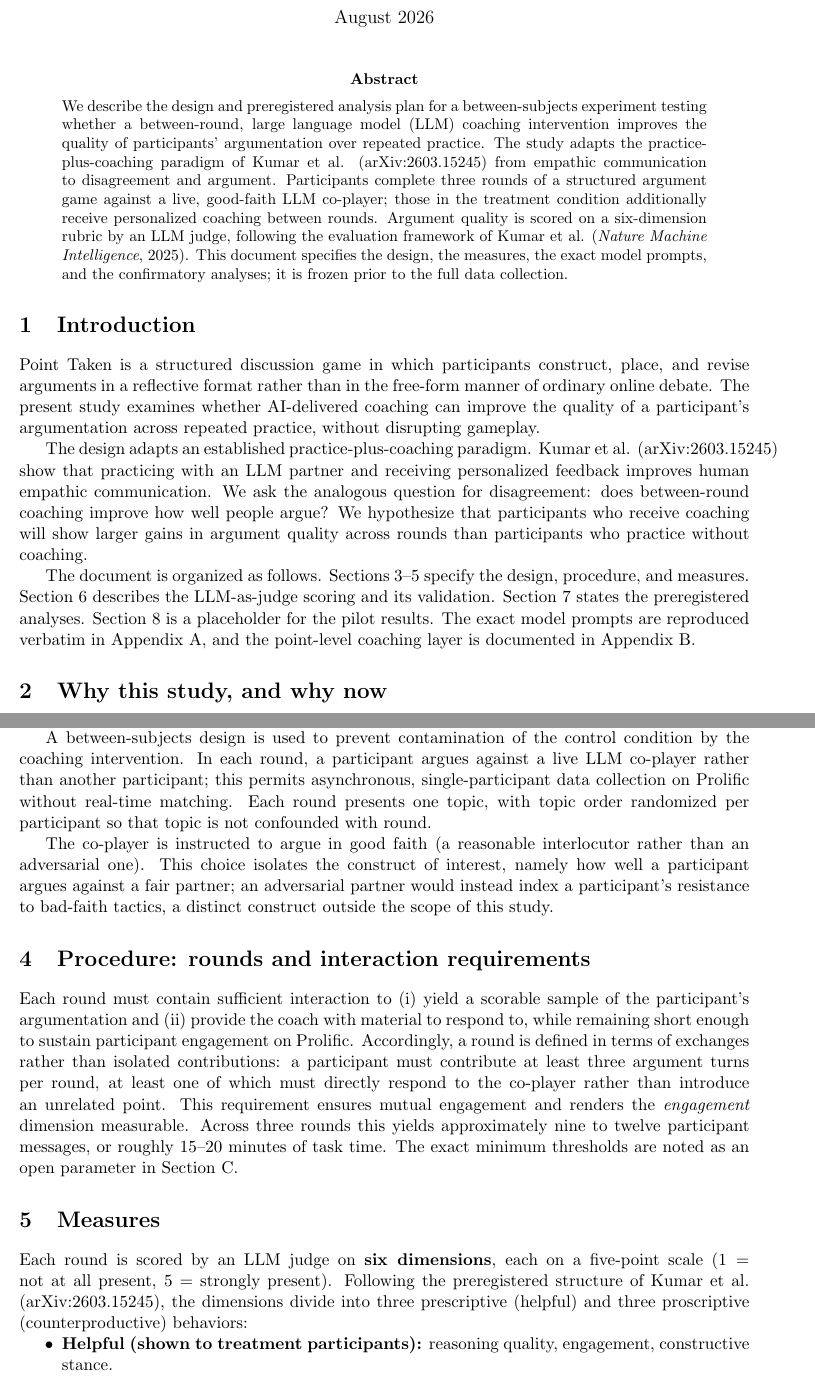
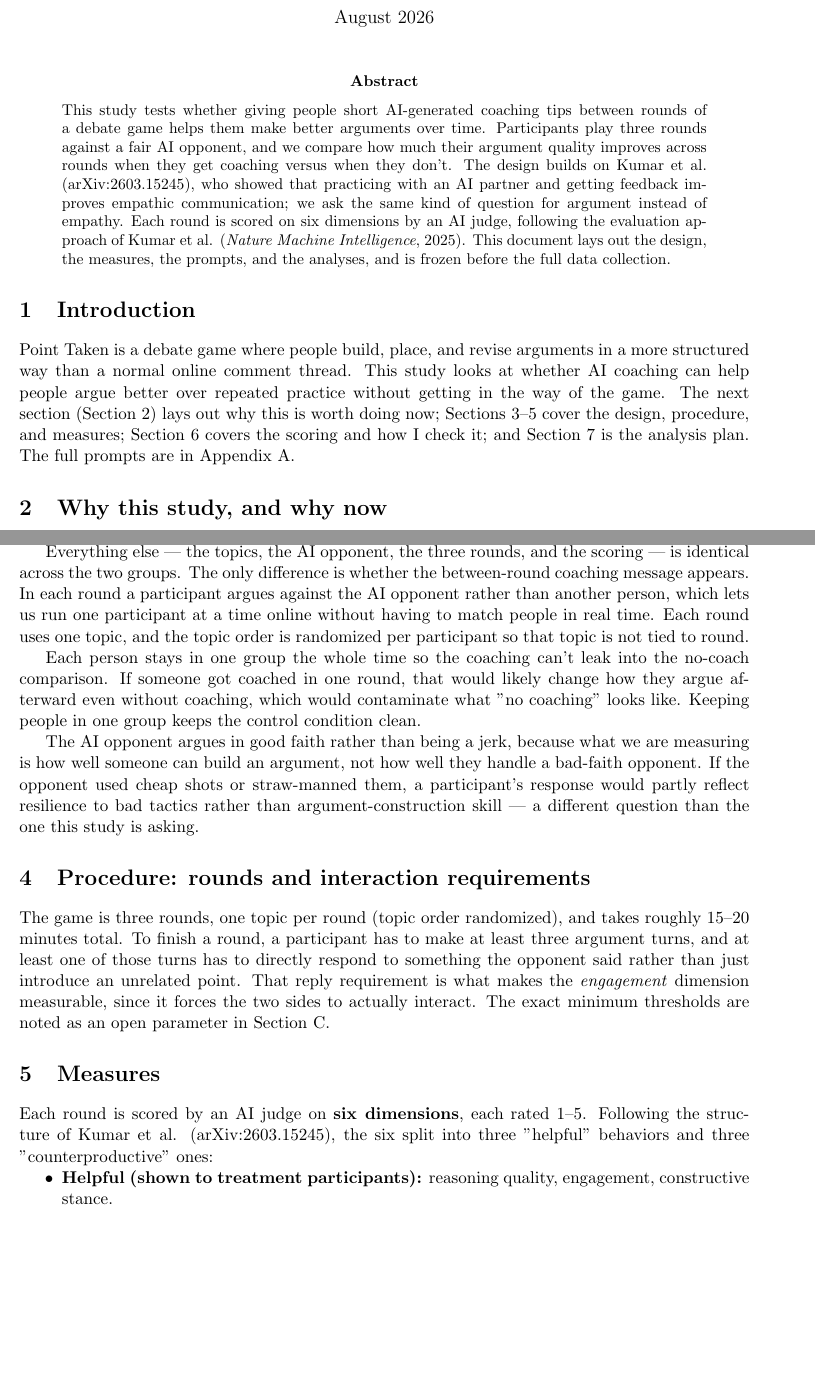
Before and after one commit to coreyczhang/argument-coaching-study, a LaTeX paper (docs/overleaf_point_taken.tex): two parts of pages 1 and 2 of 9 before the commit and two parts of pages 1 and 2 of 8 after it, joined at a grey line, cut so that both start at the same text, the shorter picture padded with empty space. Compiled offline with pdfLaTeX.

Commit message:
Rewrite methods sections in author's own voice (#5) + fill AsPredicted (#3)
Replace the formal/AI-flagged methods prose (abstract, design, procedure,
measures, validation, analysis) with Corey's own wording; add ASPREDICTED_FILLED.md
completed from his answers.

```diff
--- a/docs/overleaf_point_taken.tex
+++ b/docs/overleaf_point_taken.tex
@@ -20,49 +20,33 @@
 
 \begin{abstract}
 \noindent
-We describe the design and preregistered analysis plan for a between-subjects
-experiment testing whether a between-round, large language model (LLM) coaching
-intervention improves the quality of participants' argumentation over repeated
-practice. The study adapts the practice-plus-coaching paradigm of Kumar et al.
-(arXiv:2603.15245) from empathic communication to disagreement and argument.
-Participants complete three rounds of a structured argument game against a live,
-good-faith LLM co-player; those in the treatment condition additionally receive
-personalized coaching between rounds. Argument quality is scored on a six-dimension
-rubric by an LLM judge, following the evaluation framework of Kumar et al.
-(\emph{Nature Machine Intelligence}, 2025). This document specifies the design,
-the measures, the exact model prompts, and the confirmatory analyses; it is
-frozen prior to the full data collection.
+This study tests whether giving people short AI-generated coaching tips between
+rounds of a debate game helps them make better arguments over time. Participants
+play three rounds against a fair AI opponent, and we compare how much their
+argument quality improves across rounds when they get coaching versus when they
+don't. The design builds on Kumar et al. (arXiv:2603.15245), who showed that
+practicing with an AI partner and getting feedback improves empathic
+communication; we ask the same kind of question for argument instead of empathy.
+Each round is scored on six dimensions by an AI judge, following the evaluation
+approach of Kumar et al. (\emph{Nature Machine Intelligence}, 2025). This document
+lays out the design, the measures, the prompts, and the analyses, and is frozen
+before the full data collection.
 \end{abstract}
 
 \section{Introduction}
 
-Point Taken is a structured discussion game in which participants construct,
-place, and revise arguments in a reflective format rather than in the free-form
-manner of ordinary online debate. The present study examines whether AI-delivered
-coaching can improve the quality of a participant's argumentation across repeated
-practice, without disrupting gameplay.
-
-The design adapts an established practice-plus-coaching paradigm. Kumar et al.
-(arXiv:2603.15245) show that practicing with an LLM partner and receiving
-personalized feedback improves human empathic communication. We ask the analogous
-question for disagreement: does between-round coaching improve how well people
-argue? We hypothesize that participants who receive coaching will show larger
-gains in argument quality across rounds than participants who practice without
-coaching.
-
-The document is organized as follows. Sections~\ref{sec:design}--\ref{sec:measures}
-specify the design, procedure, and measures. Section~\ref{sec:judge} describes the
-LLM-as-judge scoring and its validation. Section~\ref{sec:analysis} states the
-preregistered analyses. Section~\ref{sec:results} is a placeholder for the pilot
-results. The exact model prompts are reproduced verbatim in
-Appendix~\ref{sec:prompts}, and the point-level coaching layer is documented in
-Appendix~\ref{sec:pointlevel}.
+Point Taken is a debate game where people build, place, and revise arguments in a
+more structured way than a normal online comment thread. This study looks at
+whether AI coaching can help people argue better over repeated practice without
+getting in the way of the game. The next section (Section~\ref{sec:whynow}) lays
+out why this is worth doing now; Sections~\ref{sec:design}--\ref{sec:measures} cover
+the design, procedure, and measures; Section~\ref{sec:judge} covers the scoring and
+how I check it; and Section~\ref{sec:analysis} is the analysis plan. The full
+prompts are in Appendix~\ref{sec:prompts}.
 
 \section{Why this study, and why now}
 \label{sec:whynow}
 
-% Corey's own words (assembled from his reasoning). Read and adjust so every line
-% is one you can defend out loud.
 AI is being used more and more in how people argue and reason online, and learning
 how to interact with it well is becoming important. Part of why online arguing
 goes wrong is that people cannot read body language or tone, so they misread each
@@ -85,18 +69,26 @@ participants are randomly assigned (50/50) on first entry:
   coaching interface.
 \end{itemize}
 
-A between-subjects design is used to prevent contamination of the control
-condition by the coaching intervention. In each round, a participant argues
-against a live LLM co-player rather than another participant; this permits
-asynchronous, single-participant data collection on Prolific without real-time
-matching. Each round presents one topic, with topic order randomized per
-participant so that topic is not confounded with round.
+Everything else --- the topics, the AI opponent, the three rounds, and the
+scoring --- is identical across the two groups. The only difference is whether the
+between-round coaching message appears. In each round a participant argues against
+the AI opponent rather than another person, which lets us run one participant at a
+time online without having to match people in real time. Each round uses one
+topic, and the topic order is randomized per participant so that topic is not tied
+to round.
 
-The co-player is instructed to argue in good faith (a reasonable interlocutor
-rather than an adversarial one). This choice isolates the construct of interest,
-namely how well a participant argues against a fair partner; an adversarial
-partner would instead index a participant's resistance to bad-faith tactics, a
-distinct construct outside the scope of this study.
+Each person stays in one group the whole time so the coaching can't leak into the
+no-coach comparison. If someone got coached in one round, that would likely change
+how they argue afterward even without coaching, which would contaminate what "no
+coaching" looks like. Keeping people in one group keeps the control condition
+clean.
+
+The AI opponent argues in good faith rather than being a jerk, because what we are
+measuring is how well someone can build an argument, not how well they handle a
+bad-faith opponent. If the opponent used cheap shots or straw-manned them, a
+participant's response would partly reflect resilience to bad tactics rather than
+argument-construction skill --- a different question than the one this study is
+asking.
 
 \begin{figure}[h]
 \centering
@@ -113,26 +105,20 @@ the composite score across rounds, compared between conditions.}
 \section{Procedure: rounds and interaction requirements}
 \label{sec:procedure}
 
-Each round must contain sufficient interaction to (i) yield a scorable sample of
-the participant's argumentation and (ii) provide the coach with material to
-respond to, while remaining short enough to sustain participant engagement on
-Prolific. Accordingly, a round is defined in terms of exchanges rather than
-isolated contributions: a participant must contribute at least three argument
-turns per round, at least one of which must directly respond to the co-player
-rather than introduce an unrelated point. This requirement ensures mutual
-engagement and renders the \emph{engagement} dimension measurable. Across three
-rounds this yields approximately nine to twelve participant messages, or roughly
-15--20 minutes of task time. The exact minimum thresholds are noted as an open
-parameter in Section~\ref{sec:open}.
+The game is three rounds, one topic per round (topic order randomized), and takes
+roughly 15--20 minutes total. To finish a round, a participant has to make at
+least three argument turns, and at least one of those turns has to directly
+respond to something the opponent said rather than just introduce an unrelated
+point. That reply requirement is what makes the \emph{engagement} dimension
+measurable, since it forces the two sides to actually interact. The exact minimum
+thresholds are noted as an open parameter in Section~\ref{sec:open}.
 
 \section{Measures}
 \label{sec:measures}
 
-Each round is scored by an LLM judge on \textbf{six dimensions}, each on a
-five-point scale ($1 =$ not at all present, $5 =$ strongly present). Following the
-preregistered structure of Kumar et al. (arXiv:2603.15245), the dimensions divide
-into three prescriptive (helpful) and three proscriptive (counterproductive)
-behaviors:
+Each round is scored by an AI judge on \textbf{six dimensions}, each rated 1--5.
+Following the structure of Kumar et al. (arXiv:2603.15245), the six split into
+three "helpful" behaviors and three "counterproductive" ones:
 
 \begin{itemize}[nosep]
   \item \textbf{Helpful (shown to treatment participants):} reasoning quality,
```
Also changed, not shown: docs/ASPREDICTED_FILLED.md (added, +76 -0 lines), docs/overleaf_point_taken.tex (83 more changed lines).
